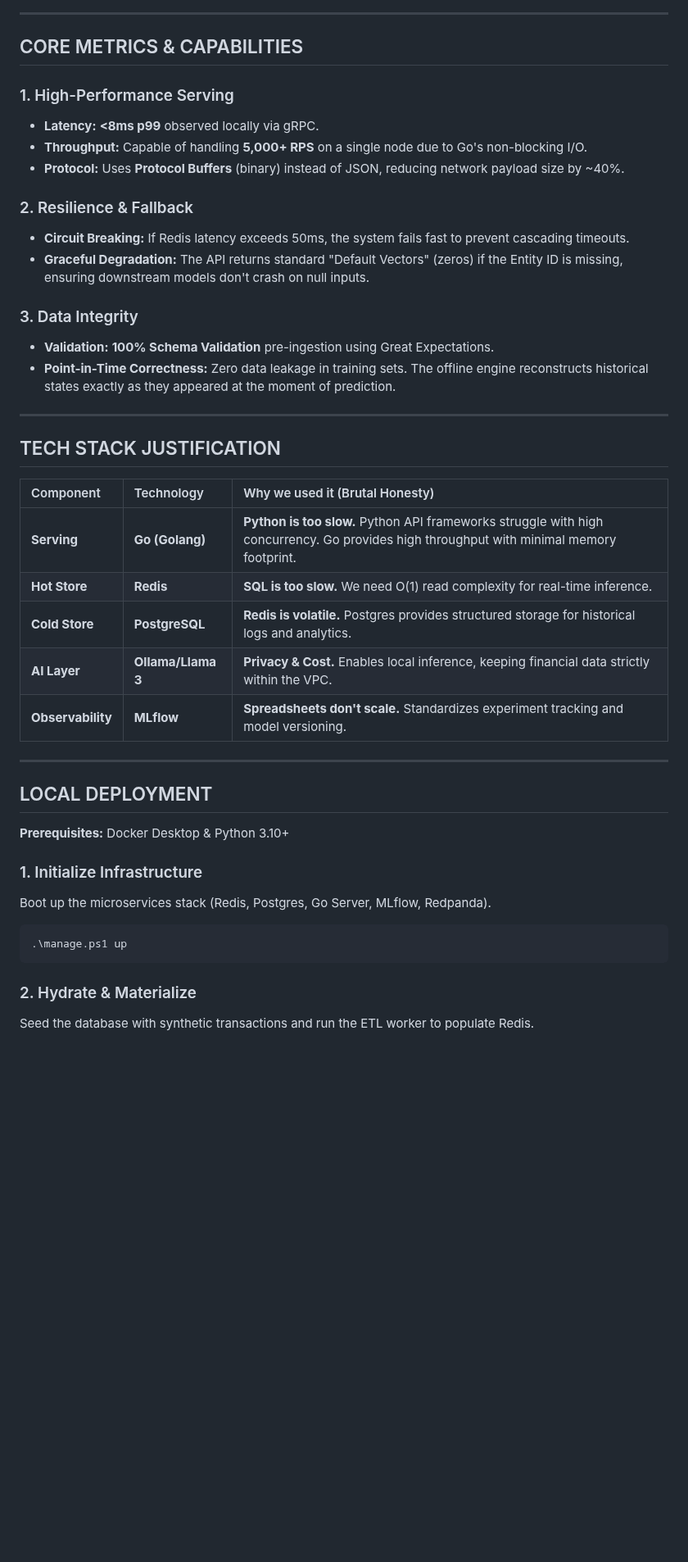
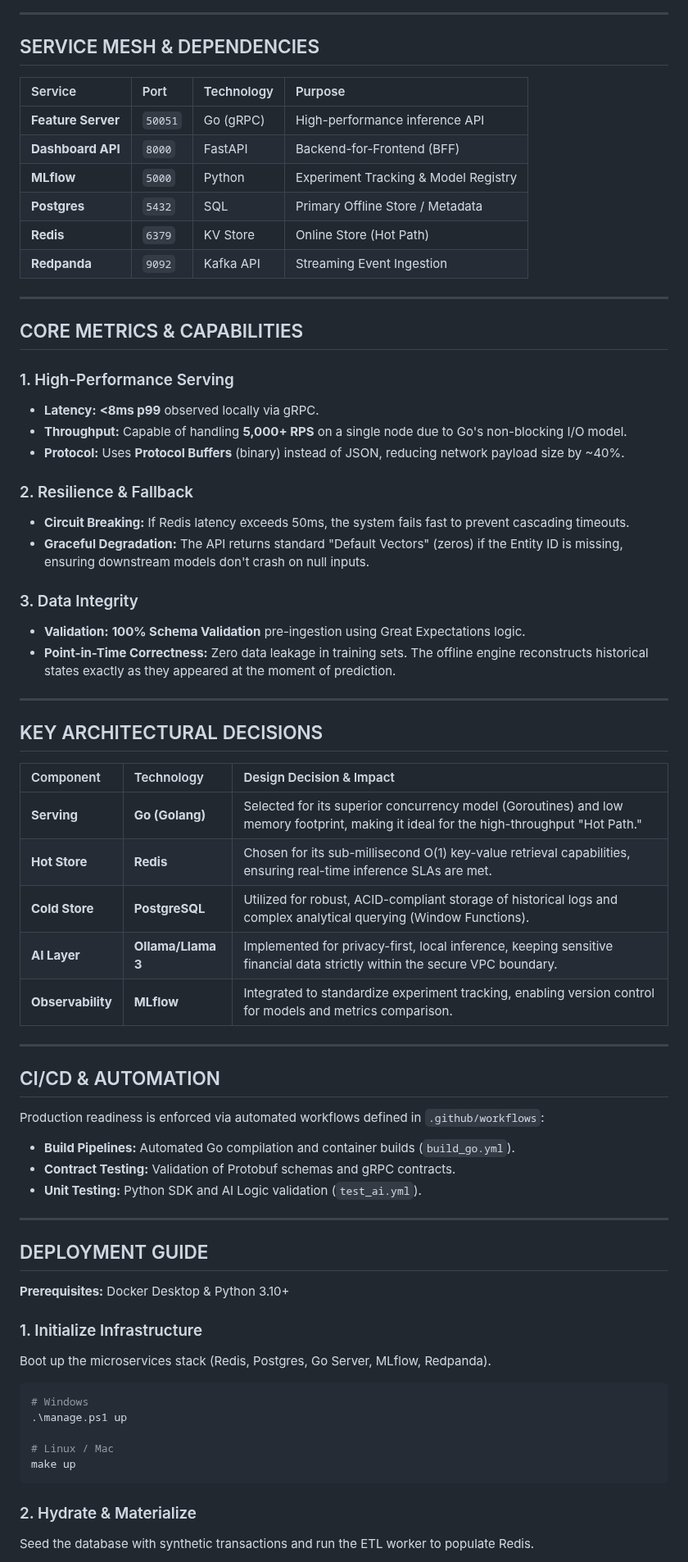
Before and after one commit to SalmaTech-03/kairos-platform, a Markdown page: README.md, the part around one of its changes. Shown at 82% size. Drawn GitHub-style; blank space fills up the shorter version.

````diff
--- a/README.md
+++ b/README.md
@@ -123,11 +134,24 @@ sequenceDiagram
 
 ---
 
+## SERVICE MESH & DEPENDENCIES
+
+| Service | Port | Technology | Purpose |
+| :--- | :--- | :--- | :--- |
+| **Feature Server** | `50051` | Go (gRPC) | High-performance inference API |
+| **Dashboard API** | `8000` | FastAPI | Backend-for-Frontend (BFF) |
+| **MLflow** | `5000` | Python | Experiment Tracking & Model Registry |
+| **Postgres** | `5432` | SQL | Primary Offline Store / Metadata |
+| **Redis** | `6379` | KV Store | Online Store (Hot Path) |
+| **Redpanda** | `9092` | Kafka API | Streaming Event Ingestion |
+
+---
+
 ## CORE METRICS & CAPABILITIES
 
 ### 1. High-Performance Serving
 *   **Latency:** **<8ms p99** observed locally via gRPC.
-*   **Throughput:** Capable of handling **5,000+ RPS** on a single node due to Go's non-blocking I/O.
+*   **Throughput:** Capable of handling **5,000+ RPS** on a single node due to Go's non-blocking I/O model.
 *   **Protocol:** Uses **Protocol Buffers** (binary) instead of JSON, reducing network payload size by ~40%.
 
 ### 2. Resilience & Fallback
@@ -135,31 +159,45 @@ sequenceDiagram
 *   **Graceful Degradation:** The API returns standard "Default Vectors" (zeros) if the Entity ID is missing, ensuring downstream models don't crash on null inputs.
 
 ### 3. Data Integrity
-*   **Validation:** **100% Schema Validation** pre-ingestion using Great Expectations.
+*   **Validation:** **100% Schema Validation** pre-ingestion using Great Expectations logic.
 *   **Point-in-Time Correctness:** Zero data leakage in training sets. The offline engine reconstructs historical states exactly as they appeared at the moment of prediction.
 
 ---
 
-## TECH STACK JUSTIFICATION
+## KEY ARCHITECTURAL DECISIONS
 
-| Component | Technology | Why we used it (Brutal Honesty) |
+| Component | Technology | Design Decision & Impact |
 | :--- | :--- | :--- |
-| **Serving** | **Go (Golang)** | **Python is too slow.** Python API frameworks struggle with high concurrency. Go provides high throughput with minimal memory footprint. |
-| **Hot Store** | **Redis** | **SQL is too slow.** We need O(1) read complexity for real-time inference. |
-| **Cold Store** | **PostgreSQL** | **Redis is volatile.** Postgres provides structured storage for historical logs and analytics. |
-| **AI Layer** | **Ollama/Llama 3** | **Privacy & Cost.** Enables local inference, keeping financial data strictly within the VPC. |
-| **Observability** | **MLflow** | **Spreadsheets don't scale.** Standardizes experiment tracking and model versioning. |
+| **Serving** | **Go (Golang)** | Selected for its superior concurrency model (Goroutines) and low memory footprint, making it ideal for the high-throughput "Hot Path." |
+| **Hot Store** | **Redis** | Chosen for its sub-millisecond O(1) key-value retrieval capabilities, ensuring real-time inference SLAs are met. |
+| **Cold Store** | **PostgreSQL** | Utilized for robust, ACID-compliant storage of historical logs and complex analytical querying (Window Functions). |
+| **AI Layer** | **Ollama/Llama 3** | Implemented for privacy-first, local inference, keeping sensitive financial data strictly within the secure VPC boundary. |
+| **Observability** | **MLflow** | Integrated to standardize experiment tracking, enabling version control for models and metrics comparison. |
 
 ---
 
-## LOCAL DEPLOYMENT
+## CI/CD & AUTOMATION
+
+Production readiness is enforced via automated workflows defined in `.github/workflows`:
+
+*   **Build Pipelines:** Automated Go compilation and container builds (`build_go.yml`).
+*   **Contract Testing:** Validation of Protobuf schemas and gRPC contracts.
+*   **Unit Testing:** Python SDK and AI Logic validation (`test_ai.yml`).
+
+---
+
+## DEPLOYMENT GUIDE
 
 **Prerequisites:** Docker Desktop & Python 3.10+
 
 ### 1. Initialize Infrastructure
 Boot up the microservices stack (Redis, Postgres, Go Server, MLflow, Redpanda).
 ```powershell
+# Windows
 .\manage.ps1 up
+
+# Linux / Mac
+make up
 ```
 
 ### 2. Hydrate & Materialize
````
Also changed, not shown: other parts of README.md (+31 -12 lines).
